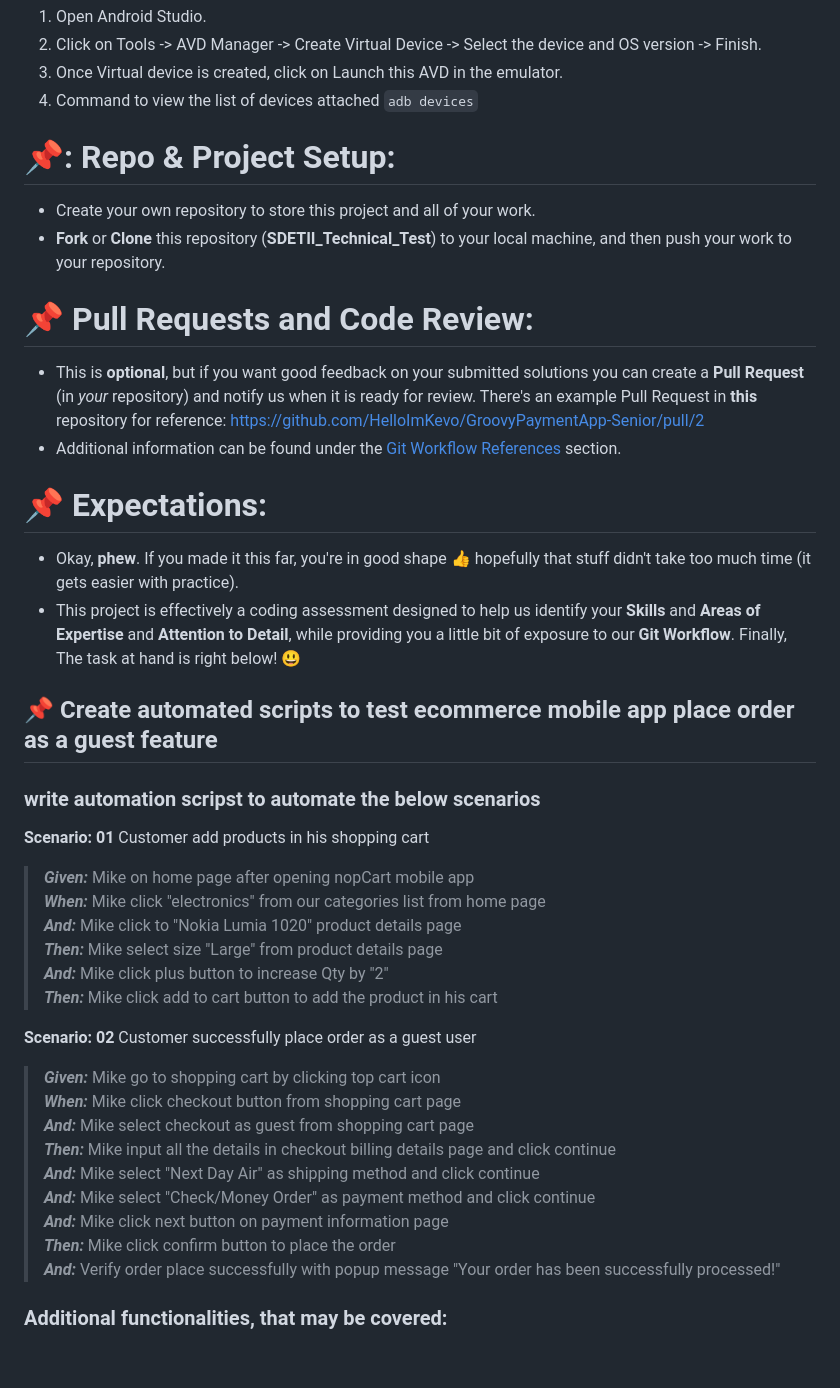
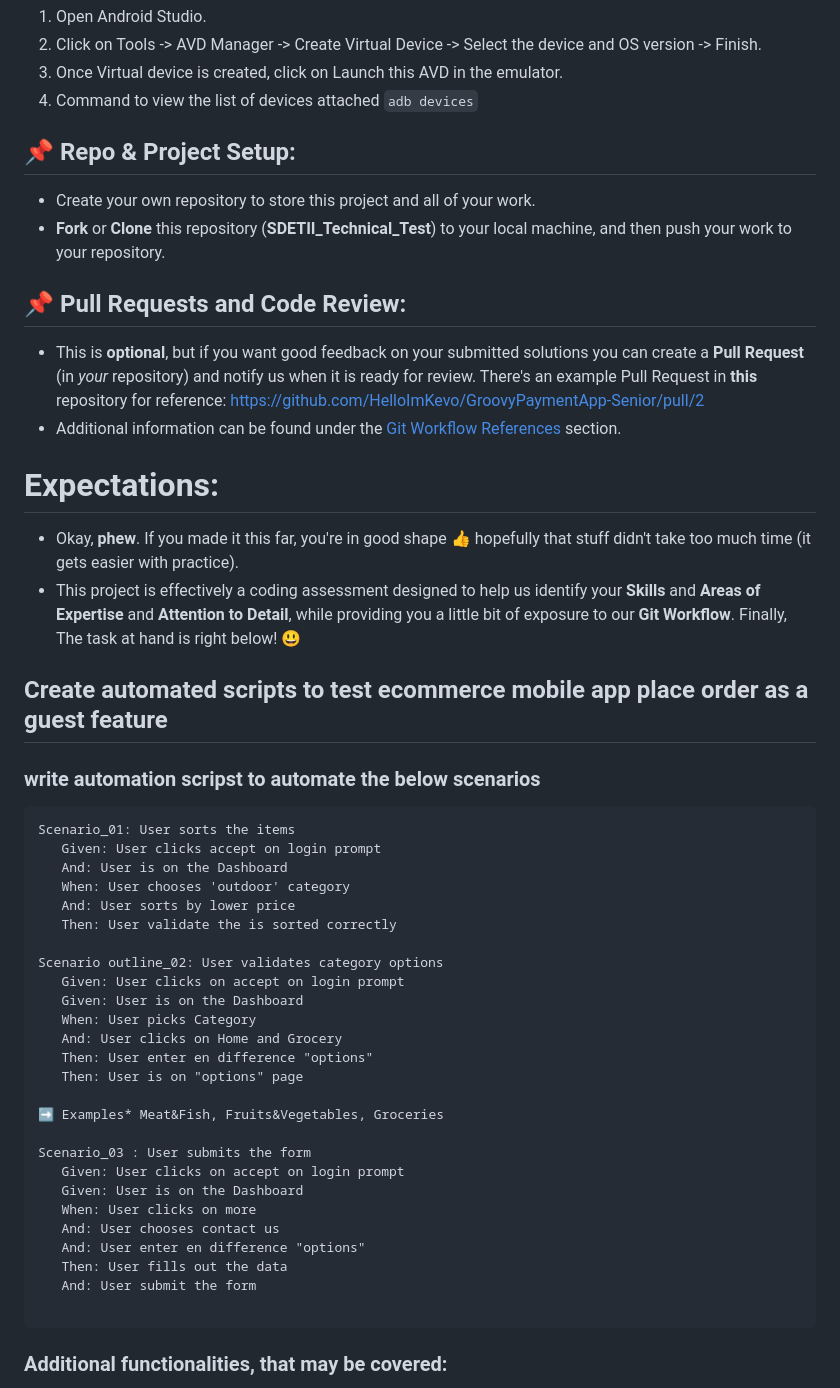
Before and after one commit to chiMobile3/SDETTII_Technical_Test, a Markdown page: Readme.md, the part around the change printed below. Drawn GitHub-style; blank space fills up the shorter version.

Commit message:
Update Readme.md - Gherkin Scenarios Updated
Updating Gherkin Scenarios to reflect proper flow. Also made some formatting updates to make it all pretty 😄

````diff
--- a/Readme.md
+++ b/Readme.md
@@ -86,46 +85,53 @@ To check ios set up `appium-doctor --ios`
 4) Command to view the list of devices attached `adb devices`
 
 
-# 📌: Repo & Project Setup:
+## 📌 Repo & Project Setup:
 * Create your own repository to store this project and all of your work.
 * **Fork** or **Clone** this repository (**SDETII_Technical_Test**) to your local machine, and then push your work to your repository.
 
 
-# 📌 Pull Requests and Code Review:
+## 📌 Pull Requests and Code Review:
 * This is **optional**, but if you want good feedback on your submitted solutions you can create a **Pull Request** (in _your_ repository) and notify us when it is ready for review. There's an example Pull Request in **this** repository for reference: https://github.com/HelloImKevo/GroovyPaymentApp-Senior/pull/2
 * Additional information can be found under the [Git Workflow References](#git-workflow-references) section.
 
 
-# 📌 Expectations:
+# Expectations:
 * Okay, **phew**. If you made it this far, you're in good shape :+1: hopefully that stuff didn't take too much time (it gets easier with practice).
 * This project is effectively a coding assessment designed to help us identify your **Skills** and **Areas of Expertise** and **Attention to Detail**, while providing you a little bit of exposure to our **Git Workflow**. Finally, The task at hand is right below! 😃
 
 
-## :pushpin: Create automated scripts to test ecommerce mobile app place order as a guest feature
+## Create automated scripts to test ecommerce mobile app place order as a guest feature
 
 ### write automation scripst to automate the below scenarios
 
-**Scenario: 01** Customer add products in his shopping cart
+```
+Scenario_01: User sorts the items
+   Given: User clicks accept on login prompt
+   And: User is on the Dashboard
+   When: User chooses 'outdoor' category
+   And: User sorts by lower price
+   Then: User validate the is sorted correctly
 
-> **_Given:_** Mike on home page after opening nopCart mobile app
-> **_When:_** Mike click "electronics" from our categories list from home page
-> **_And:_** Mike click to "Nokia Lumia 1020" product details page
-> **_Then:_** Mike select size "Large" from product details page
-> **_And:_** Mike click plus button to increase Qty by "2"
-> **_Then:_** Mike click add to cart button to add the product in his cart
+Scenario outline_02: User validates category options
+   Given: User clicks on accept on login prompt
+   Given: User is on the Dashboard
+   When: User picks Category
+   And: User clicks on Home and Grocery
+   Then: User enter en difference "options"
+   Then: User is on "options" page
 
-**Scenario: 02** Customer successfully place order as a guest user
+➡️ Examples* Meat&Fish, Fruits&Vegetables, Groceries
 
-> **_Given:_** Mike go to shopping cart by clicking top cart icon
-> **_When:_** Mike click checkout button from shopping cart page
-> **_And:_** Mike select checkout as guest from shopping cart page
-> **_Then:_** Mike input all the details in checkout billing details page and click continue
-> **_And:_** Mike select "Next Day Air" as shipping method and click continue
-> **_And:_** Mike select "Check/Money Order" as payment method and click continue
-> **_And:_** Mike click next button on payment information page
-> **_Then:_** Mike click confirm button to place the order
-> **_And:_** Verify order place successfully with popup message "Your order has been successfully processed!"
+Scenario_03 : User submits the form
+   Given: User clicks on accept on login prompt
+   Given: User is on the Dashboard
+   When: User clicks on more
+   And: User chooses contact us
+   And: User enter en difference "options"
+   Then: User fills out the data
+   And: User submit the form
 
+```
 ### Additional functionalities, that may be covered:
 
 1. The more, the better. Only if it makes sense. Use your imagination and write some additional tests if you feel you
````
Also changed, not shown: other parts of Readme.md (+2 -3 lines).
